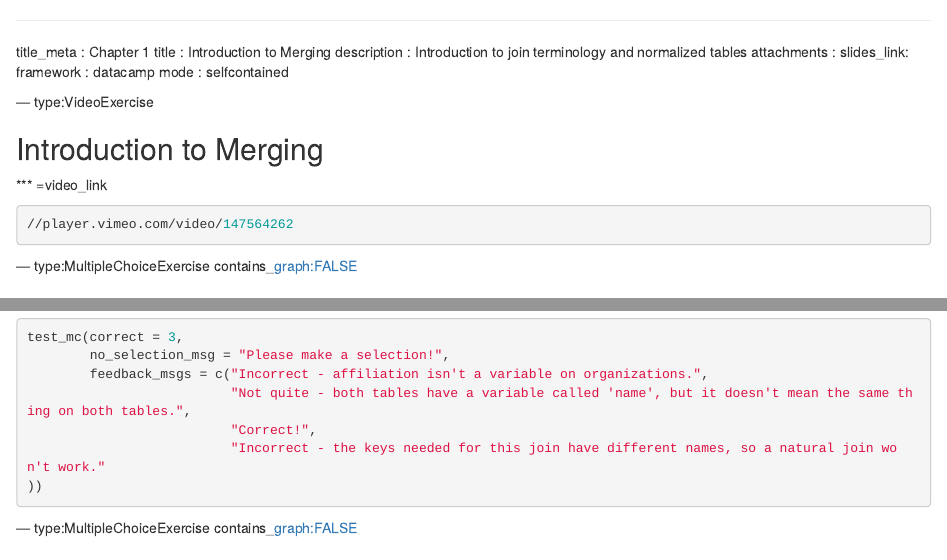
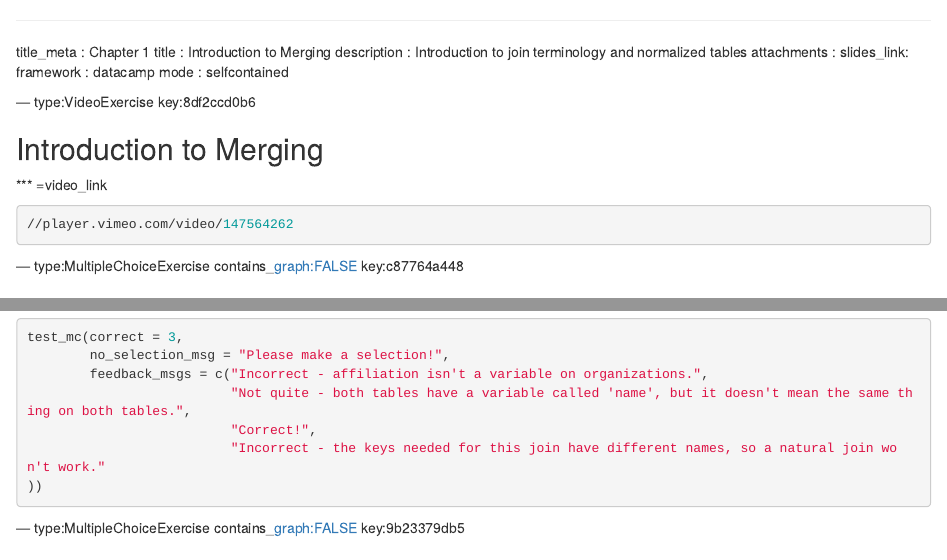
Before and after one commit to maparker-datacamp/intro_to_mrs, an R Markdown document (chapter15.Rmd): the page in a window 1100 px wide, from its top, and a second part further down, joined at a grey line. Rendered offline with R 4.5, knitr and Pandoc, with nearby package versions.

Commit message:
Automatically add keys to chapter file: chapter15.Rmd

```diff
--- a/chapter15.Rmd
+++ b/chapter15.Rmd
@@ -8,7 +8,7 @@ framework   : datacamp
 mode        : selfcontained
 
 
---- type:VideoExercise
+--- type:VideoExercise key:8df2ccd0b6
 
 ## Introduction to Merging
 
@@ -21,7 +21,7 @@ mode        : selfcontained
 
 
 
---- type:MultipleChoiceExercise contains_graph:FALSE
+--- type:MultipleChoiceExercise contains_graph:FALSE key:c87764a448
 
 ## Exercise 1: Keys, IDs, and Matching Variables
 
@@ -99,7 +99,7 @@ test_mc(correct = 3,
 
 
 
---- type:MultipleChoiceExercise contains_graph:FALSE
+--- type:MultipleChoiceExercise contains_graph:FALSE key:9b23379db5
 
 ## Exercise 2: Different Types of Joins
 
```
